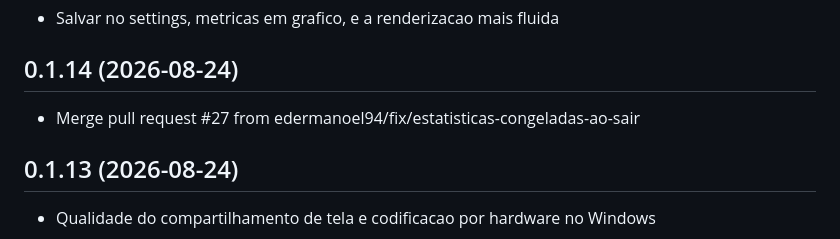
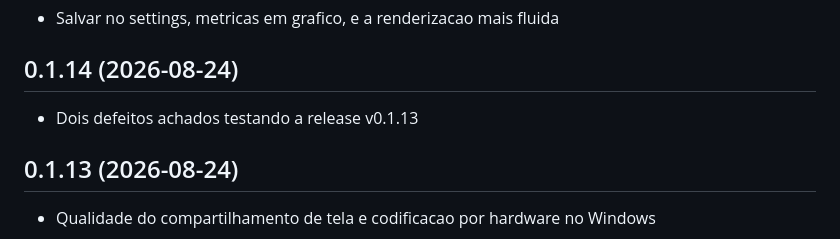
Before and after one commit to edermanoel94/PartyShare, a Markdown page: CHANGELOG.md, the part around the change. GitHub-like rendering.

Commit message:
A entrada da 0.1.14 no CHANGELOG diz o titulo do PR, e nao "Merge pull request"
O merge do #27 foi feito sem o titulo no corpo do commit, e a montagem do
changelog a partir do historico copiou o assunto do merge. Entra o titulo do
PR, lido do GitHub.

Co-Authored-By: Claude Fable 5.1 <noreply@anthropic.com>
Claude-Session: https://claude.ai/code/session_017U9neELZ6ndBwj64PUU8rs

```diff
--- a/CHANGELOG.md
+++ b/CHANGELOG.md
@@ -179,7 +179,7 @@ it writes the entry here in the same commit.
 
 ## 0.1.14 (2026-08-24)
 
-- Merge pull request #27 from edermanoel94/fix/estatisticas-congeladas-ao-sair
+- Dois defeitos achados testando a release v0.1.13
 
 ## 0.1.13 (2026-08-24)
 
```
